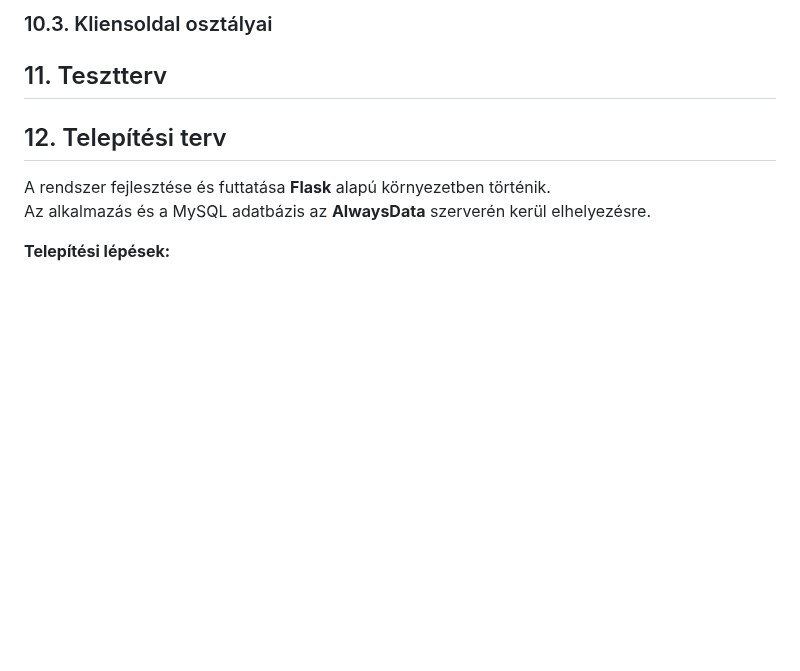
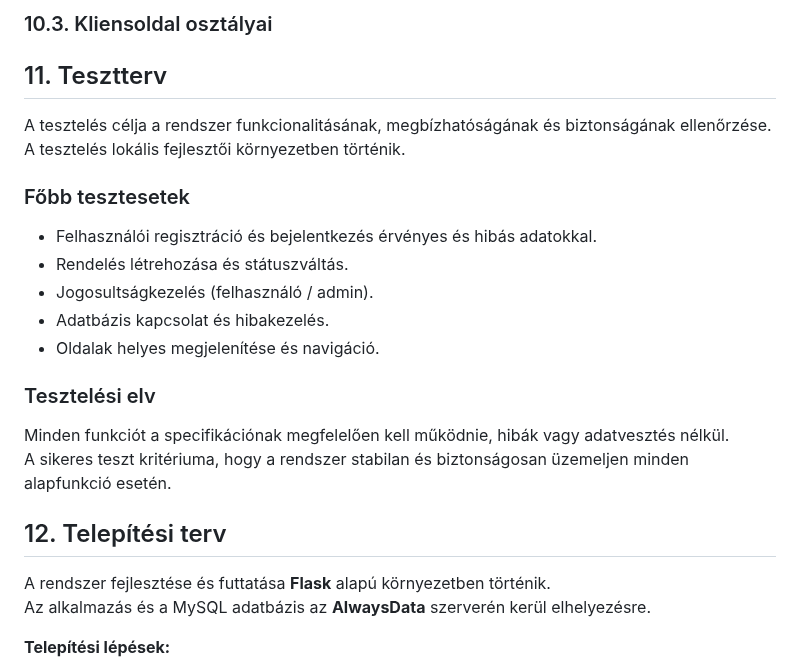
Before and after one commit to KKondor/2025-szfm-big-project, a Markdown page: docs/rendszerterv.md, the part around the change. GitHub-like rendering; blank space fills up the shorter version.

Commit message:
docs: add test plan section in rendszerterv.md

```diff
--- a/docs/rendszerterv.md
+++ b/docs/rendszerterv.md
@@ -370,6 +370,22 @@ A Service osztályokat a **Controller** hívja meg, azok pedig a **Model** réte
 
 ## 11. Tesztterv
 
+A tesztelés célja a rendszer funkcionalitásának, megbízhatóságának és biztonságának ellenőrzése.
+A tesztelés lokális fejlesztői környezetben történik.
+
+### Főbb tesztesetek
+
+- Felhasználói regisztráció és bejelentkezés érvényes és hibás adatokkal.
+- Rendelés létrehozása és státuszváltás.
+- Jogosultságkezelés (felhasználó / admin).
+- Adatbázis kapcsolat és hibakezelés.
+- Oldalak helyes megjelenítése és navigáció.
+
+### Tesztelési elv
+
+Minden funkciót a specifikációnak megfelelően kell működnie, hibák vagy adatvesztés nélkül.
+A sikeres teszt kritériuma, hogy a rendszer stabilan és biztonságosan üzemeljen minden alapfunkció esetén.
+
 ## 12. Telepítési terv
 
 A rendszer fejlesztése és futtatása **Flask** alapú környezetben történik.
```
